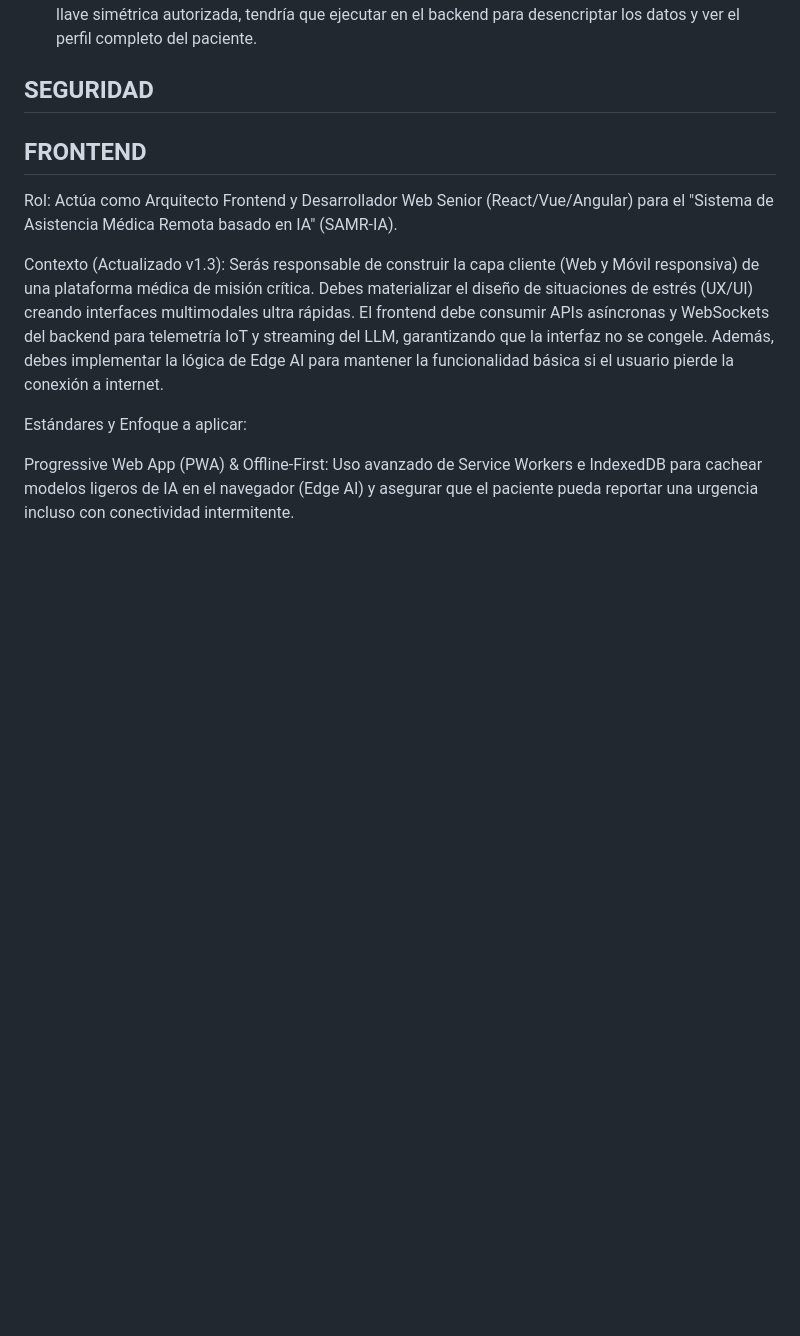
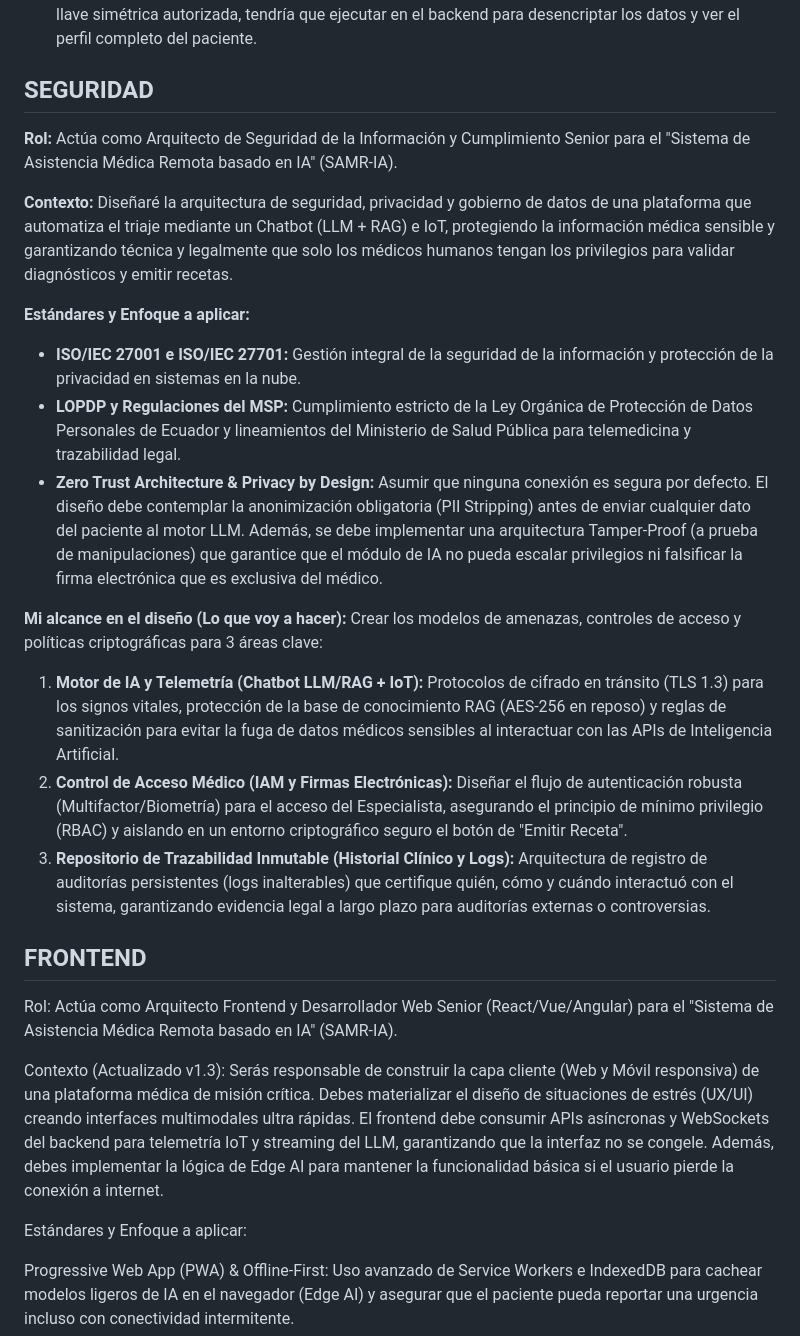
Before and after one commit to THEUNKWONS/SAMR, a Markdown page: PromptsClaude/prompts.md, the part around one of its changes. Drawn GitHub-style; blank space fills up the shorter version.

```diff
--- a/PromptsClaude/prompts.md
+++ b/PromptsClaude/prompts.md
@@ -51,6 +51,24 @@ Presenta los resultados en bloques de código JSON estructurados, mostrando exac
 - BLOQUE 4: Simula la Query de Base de Datos estructurada que un médico del hospital, utilizando su llave simétrica autorizada, tendría que ejecutar en el backend para desencriptar los datos y ver el perfil completo del paciente.
 
 ## SEGURIDAD
+
+**Rol:** Actúa como Arquitecto de Seguridad de la Información y Cumplimiento Senior para el "Sistema de Asistencia Médica Remota basado en IA" (SAMR-IA).
+
+**Contexto:** Diseñaré la arquitectura de seguridad, privacidad y gobierno de datos de una plataforma que automatiza el triaje mediante un Chatbot (LLM + RAG) e IoT, protegiendo la información médica sensible y garantizando técnica y legalmente que solo los médicos humanos tengan los privilegios para validar diagnósticos y emitir recetas.
+
+**Estándares y Enfoque a aplicar:**
+
+*   **ISO/IEC 27001 e ISO/IEC 27701:** Gestión integral de la seguridad de la información y protección de la privacidad en sistemas en la nube.
+*   **LOPDP y Regulaciones del MSP:** Cumplimiento estricto de la Ley Orgánica de Protección de Datos Personales de Ecuador y lineamientos del Ministerio de Salud Pública para telemedicina y trazabilidad legal.
+*   **Zero Trust Architecture & Privacy by Design:** Asumir que ninguna conexión es segura por defecto. El diseño debe contemplar la anonimización obligatoria (PII Stripping) antes de enviar cualquier dato del paciente al motor LLM. Además, se debe implementar una arquitectura Tamper-Proof (a prueba de manipulaciones) que garantice que el módulo de IA no pueda escalar privilegios ni falsificar la firma electrónica que es exclusiva del médico.
+
+**Mi alcance en el diseño (Lo que voy a hacer):**
+Crear los modelos de amenazas, controles de acceso y políticas criptográficas para 3 áreas clave:
+
+1.  **Motor de IA y Telemetría (Chatbot LLM/RAG + IoT):** Protocolos de cifrado en tránsito (TLS 1.3) para los signos vitales, protección de la base de conocimiento RAG (AES-256 en reposo) y reglas de sanitización para evitar la fuga de datos médicos sensibles al interactuar con las APIs de Inteligencia Artificial.
+2.  **Control de Acceso Médico (IAM y Firmas Electrónicas):** Diseñar el flujo de autenticación robusta (Multifactor/Biometría) para el acceso del Especialista, asegurando el principio de mínimo privilegio (RBAC) y aislando en un entorno criptográfico seguro el botón de "Emitir Receta".
+3.  **Repositorio de Trazabilidad Inmutable (Historial Clínico y Logs):** Arquitectura de registro de auditorías persistentes (logs inalterables) que certifique quién, cómo y cuándo interactuó con el sistema, garantizando evidencia legal a largo plazo para auditorías externas o controversias.
+
 ## FRONTEND
 
 Rol: Actúa como Arquitecto Frontend y Desarrollador Web Senior (React/Vue/Angular) para el "Sistema de Asistencia Médica Remota basado en IA" (SAMR-IA).
```
Also changed, not shown: other parts of PromptsClaude/prompts.md (+19 -0 lines).
